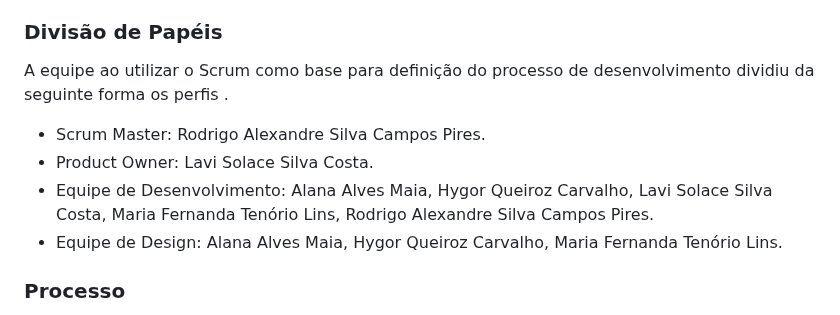
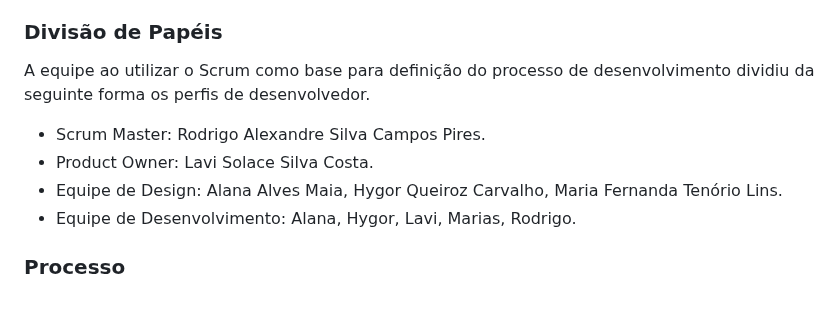
Before and after one commit to ICEI-PUC-Minas-PMV-SInt/pmv-sint-2024-1-e1-proj-web-t1-arep, a Markdown page: documents/03-Metodologia.md, the part around the change. Drawn GitHub-style.

```diff
--- a/documents/03-Metodologia.md
+++ b/documents/03-Metodologia.md
@@ -5,11 +5,12 @@ Vamos utilizar a metodologia do Scrum como  uma Framework de gestão de projetos
 
 ### Divisão de Papéis
 
-A equipe ao utilizar o Scrum como base para definição do processo de desenvolvimento dividiu da seguinte forma os perfis .
+A equipe ao utilizar o Scrum como base para definição do processo de desenvolvimento dividiu da seguinte forma os perfis de desenvolvedor.
+
 - Scrum Master: Rodrigo Alexandre Silva Campos Pires.
 - Product Owner: Lavi Solace Silva Costa.
-- Equipe de Desenvolvimento: Alana Alves Maia, Hygor Queiroz Carvalho, Lavi Solace Silva Costa, Maria Fernanda Tenório Lins, Rodrigo Alexandre Silva Campos Pires.
 - Equipe de Design: Alana Alves Maia, Hygor Queiroz Carvalho, Maria Fernanda Tenório Lins.
+- Equipe de Desenvolvimento: Alana, Hygor, Lavi, Marias, Rodrigo.
 
 ### Processo
 
```
